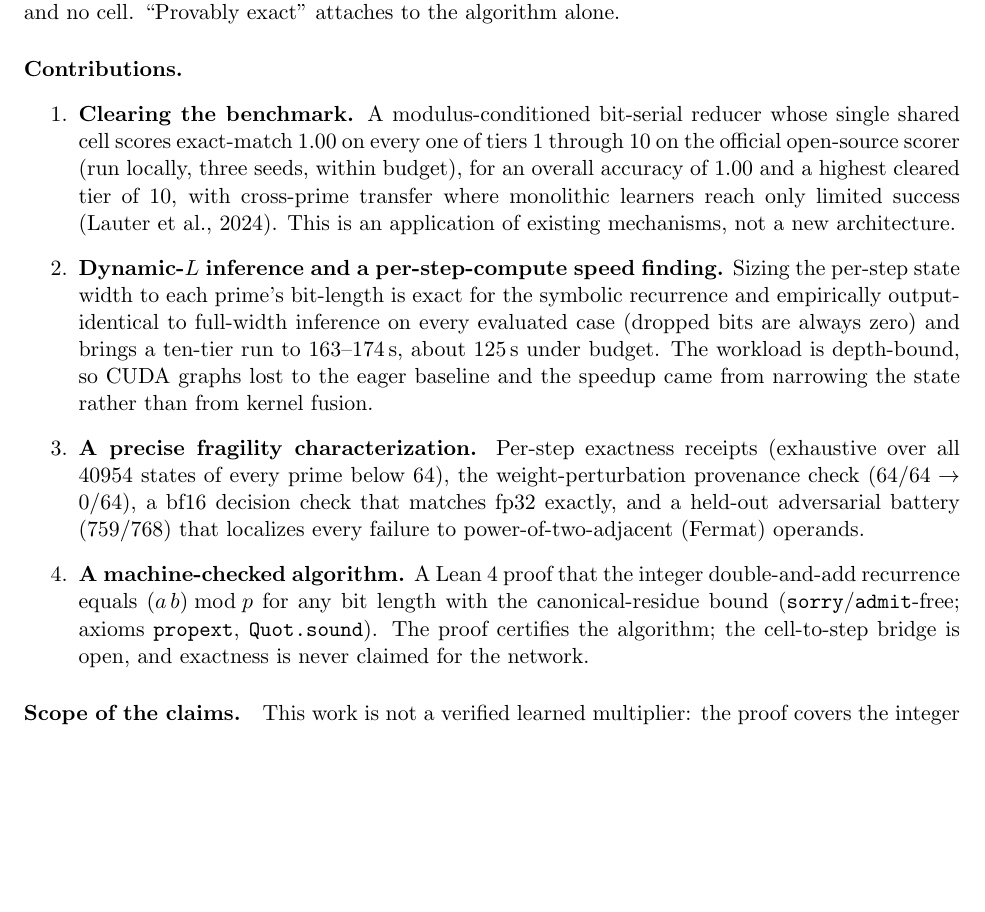
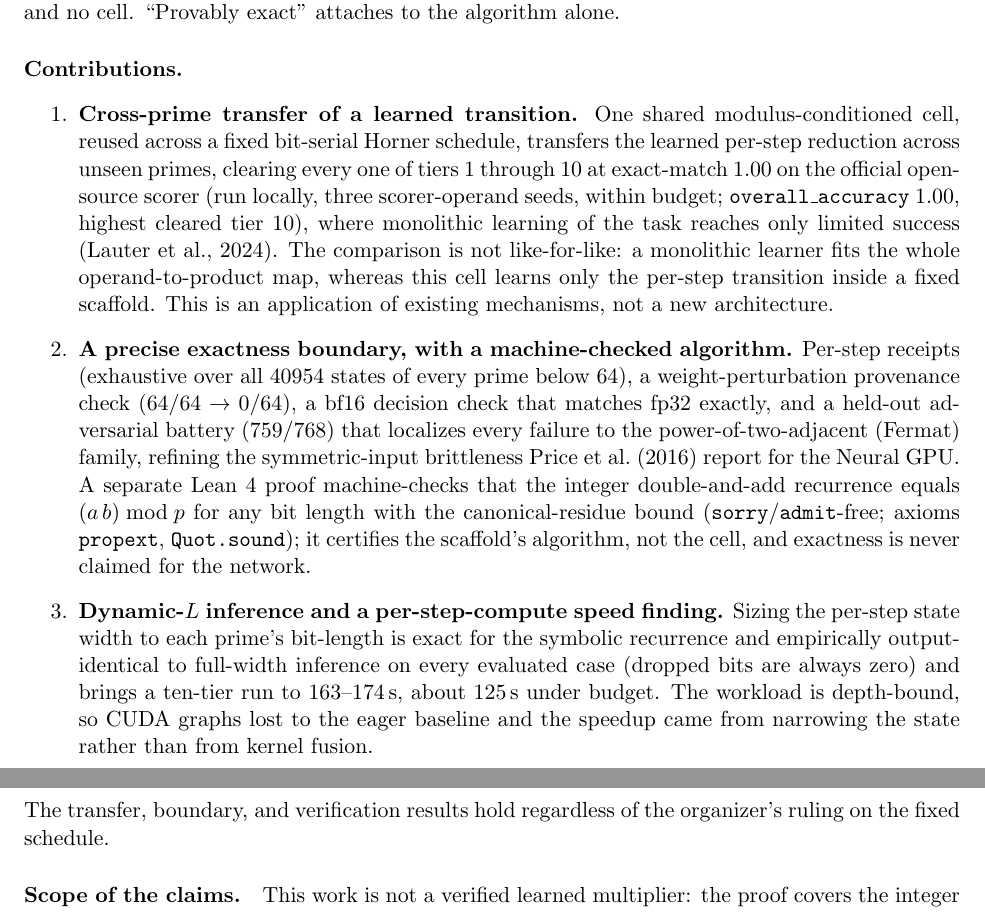
Before and after one commit to Robby955/neural-horner, a LaTeX paper (paper/paper_neuralhorner.tex): part of page 3 of 16 before the commit and two parts of pages 3 and 4 of 16 after it, the two joined at a grey line, cut so that both start at the same text, the shorter picture padded with empty space. Compiled offline with pdfLaTeX.

Commit message:
Reorder contributions (transfer-first); fold Lean into boundary; baseline-fairness + decouple from compliance ruling

```diff
--- a/paper/paper_neuralhorner.tex
+++ b/paper/paper_neuralhorner.tex
@@ -170,29 +170,36 @@ no cell. ``Provably exact'' attaches to the algorithm alone.
 
 \paragraph{Contributions.}
 \begin{enumerate}
-\item \textbf{Clearing the benchmark.} A modulus-conditioned bit-serial reducer
-whose single shared cell scores exact-match $1.00$ on every one of tiers~$1$
-through~$10$ on the official open-source scorer (run locally, three seeds, within
-budget), for an overall accuracy of $1.00$ and a highest cleared tier of~$10$, with cross-prime transfer where
-monolithic learners reach only limited success \citep{lauter2024modular}. This is an application of existing
-mechanisms, not a new architecture.
-\item \textbf{Dynamic-$L$ inference and a per-step-compute speed finding.} Sizing the
-per-step state width to each prime's bit-length is exact for the symbolic recurrence and empirically output-identical to full-width inference on every evaluated case (dropped bits
-are always zero) and brings a ten-tier run to $163$--$174$\,s, about $125$\,s under
-budget. The workload is depth-bound, so CUDA graphs lost to the eager baseline and
-the speedup came from narrowing the state rather than from kernel fusion.
-\item \textbf{A precise fragility characterization.} Per-step exactness receipts
-(exhaustive over all $40954$ states of every prime below $64$), the
+\item \textbf{Cross-prime transfer of a learned transition.} One shared
+modulus-conditioned cell, reused across a fixed bit-serial Horner schedule, transfers
+the learned per-step reduction across unseen primes, clearing every one of tiers~$1$
+through~$10$ at exact-match $1.00$ on the official open-source scorer (run locally,
+three scorer-operand seeds, within budget; \texttt{overall\_accuracy} $1.00$, highest
+cleared tier~$10$), where monolithic learning of the task reaches only limited success
+\citep{lauter2024modular}. The comparison is not like-for-like: a monolithic learner
+fits the whole operand-to-product map, whereas this cell learns only the per-step
+transition inside a fixed scaffold. This is an application of existing mechanisms, not a
+new architecture.
+\item \textbf{A precise exactness boundary, with a machine-checked algorithm.} Per-step
+receipts (exhaustive over all $40954$ states of every prime below $64$), a
 weight-perturbation provenance check ($64/64 \to 0/64$), a $\mathrm{bf16}$ decision
 check that matches $\mathrm{fp32}$ exactly, and a held-out adversarial battery
-($759/768$) that localizes every failure to power-of-two-adjacent (Fermat)
-operands.
-\item \textbf{A machine-checked algorithm.} A Lean~4 proof that the integer
-double-and-add recurrence equals $(a\,b)\bmod p$ for any bit length with the
-canonical-residue bound (\texttt{sorry}/\texttt{admit}-free; axioms
-\texttt{propext}, \texttt{Quot.sound}). The proof certifies the algorithm; the
-cell-to-step bridge is open, and exactness is never claimed for the network.
+($759/768$) that localizes every failure to the power-of-two-adjacent (Fermat) family,
+refining the symmetric-input brittleness \citet{price2016neural} report for the Neural
+GPU. A separate Lean~4 proof machine-checks that the integer double-and-add recurrence
+equals $(a\,b)\bmod p$ for any bit length with the canonical-residue bound
+(\texttt{sorry}/\texttt{admit}-free; axioms \texttt{propext}, \texttt{Quot.sound}); it
+certifies the scaffold's algorithm, not the cell, and exactness is never claimed for the
+network.
+\item \textbf{Dynamic-$L$ inference and a per-step-compute speed finding.} Sizing the
+per-step state width to each prime's bit-length is exact for the symbolic recurrence and
+empirically output-identical to full-width inference on every evaluated case (dropped
+bits are always zero) and brings a ten-tier run to $163$--$174$\,s, about $125$\,s under
+budget. The workload is depth-bound, so CUDA graphs lost to the eager baseline and the
+speedup came from narrowing the state rather than from kernel fusion.
 \end{enumerate}
+The transfer, boundary, and verification results hold regardless of the organizer's
+ruling on the fixed schedule.
 
 \paragraph{Scope of the claims.}
 This work is not a verified learned multiplier: the proof covers the integer
```
Also changed, not shown: paper/paper_neuralhorner.pdf.
